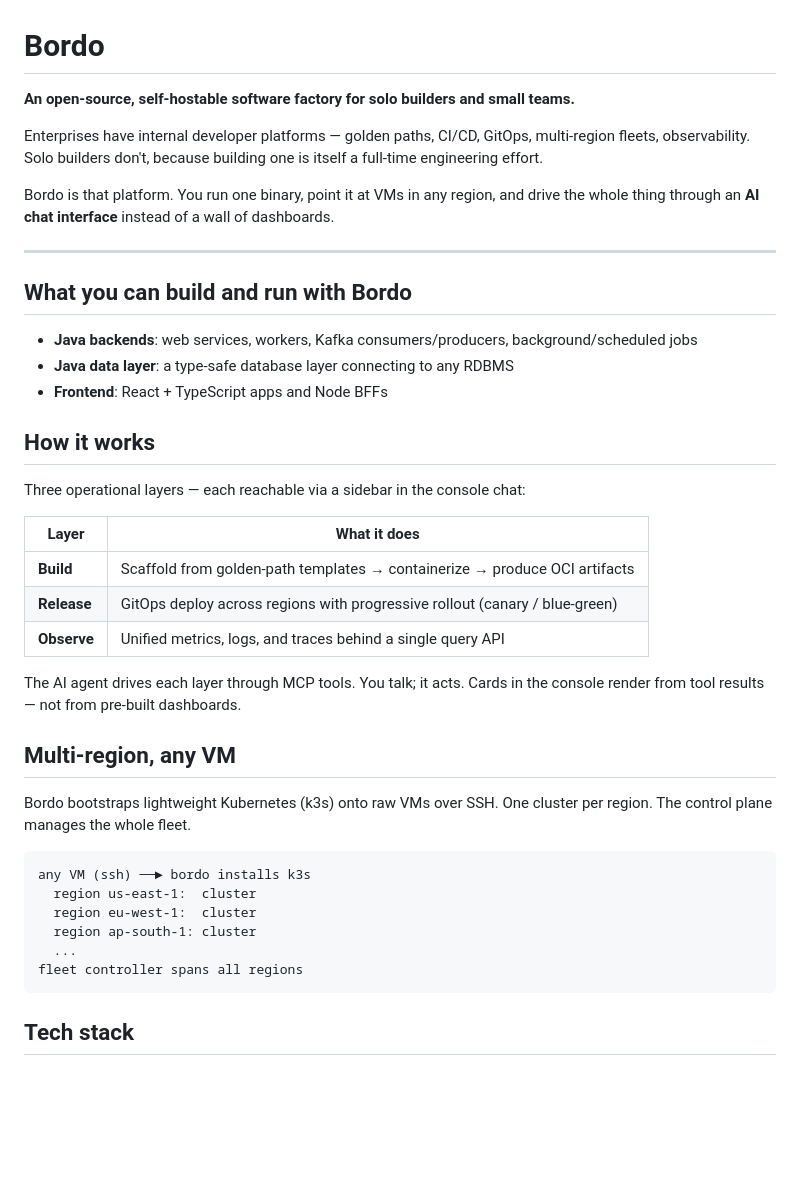
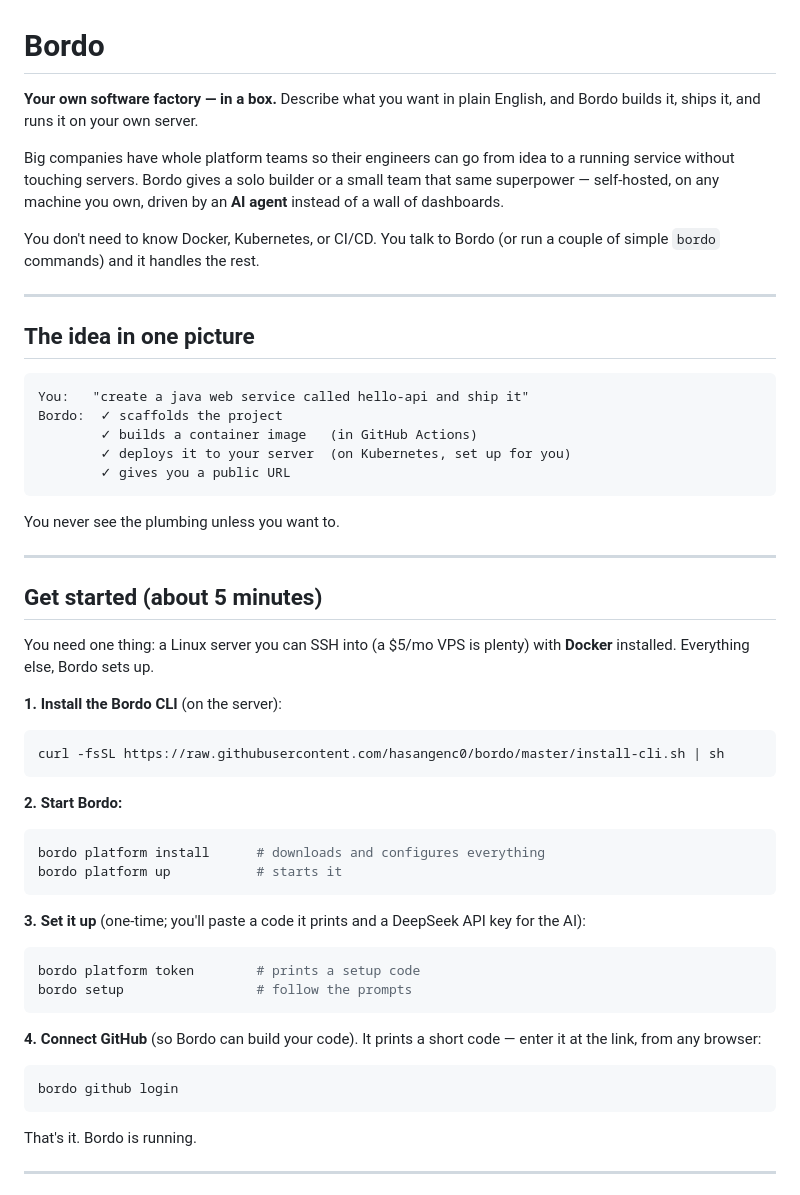
Before and after one commit to hasangenc0/bordo, a Markdown page: README.md, the part around one of its changes. Rendered like a GitHub page; blank space fills up the shorter version.

````diff
--- a/README.md
+++ b/README.md
@@ -1,42 +1,54 @@
 # Bordo
 
-**An open-source, self-hostable software factory for solo builders and small teams.**
+**Your own software factory — in a box.** Describe what you want in plain English, and Bordo builds it, ships it, and runs it on your own server.
 
-Enterprises have internal developer platforms — golden paths, CI/CD, GitOps, multi-region fleets, observability. Solo builders don't, because building one is itself a full-time engineering effort.
+Big companies have whole platform teams so their engineers can go from idea to a running service without touching servers. Bordo gives a solo builder or a small team that same superpower — self-hosted, on any machine you own, driven by an **AI agent** instead of a wall of dashboards.
 
-Bordo is that platform. You run one binary, point it at VMs in any region, and drive the whole thing through an **AI chat interface** instead of a wall of dashboards.
+You don't need to know Docker, Kubernetes, or CI/CD. You talk to Bordo (or run a couple of simple `bordo` commands) and it handles the rest.
 
 ---
 
-## What you can build and run with Bordo
-
-- **Java backends**: web services, workers, Kafka consumers/producers, background/scheduled jobs
-- **Java data layer**: a type-safe database layer connecting to any RDBMS
-- **Frontend**: React + TypeScript apps and Node BFFs
-
-## How it works
-
-Three operational layers — each reachable via a sidebar in the console chat:
-
-| Layer | What it does |
-|---|---|
-| **Build** | Scaffold from golden-path templates → containerize → produce OCI artifacts |
-| **Release** | GitOps deploy across regions with progressive rollout (canary / blue-green) |
-| **Observe** | Unified metrics, logs, and traces behind a single query API |
-
-The AI agent drives each layer through MCP tools. You talk; it acts. Cards in the console render from tool results — not from pre-built dashboards.
-
-## Multi-region, any VM
-
-Bordo bootstraps lightweight Kubernetes (k3s) onto raw VMs over SSH. One cluster per region. The control plane manages the whole fleet.
+## The idea in one picture
 
 ```
-any VM (ssh) ──► bordo installs k3s
-  region us-east-1:  cluster
-  region eu-west-1:  cluster
-  region ap-south-1: cluster
-  ...
-fleet controller spans all regions
+You:   "create a java web service called hello-api and ship it"
+Bordo:  ✓ scaffolds the project
+        ✓ builds a container image   (in GitHub Actions)
+        ✓ deploys it to your server  (on Kubernetes, set up for you)
+        ✓ gives you a public URL
 ```
 
-## Tech stack
+You never see the plumbing unless you want to.
+
+---
+
+## Get started (about 5 minutes)
+
+You need one thing: a Linux server you can SSH into (a $5/mo VPS is plenty) with **Docker** installed. Everything else, Bordo sets up.
+
+**1. Install the Bordo CLI** (on the server):
+```bash
+curl -fsSL https://raw.githubusercontent.com/hasangenc0/bordo/master/install-cli.sh | sh
+```
+
+**2. Start Bordo:**
+```bash
+bordo platform install      # downloads and configures everything
+bordo platform up           # starts it
+```
+
+**3. Set it up** (one-time; you'll paste a code it prints and a DeepSeek API key for the AI):
+```bash
+bordo platform token        # prints a setup code
+bordo setup                 # follow the prompts
+```
+
+**4. Connect GitHub** (so Bordo can build your code). It prints a short code — enter it at the link, from any browser:
+```bash
+bordo github login
+```
+
+That's it. Bordo is running.
+
+---
+
````
Also changed, not shown: other parts of README.md (+68 -45 lines), docs/guides/running-with-the-cli.md (+75 -14 lines), 1 other file.
